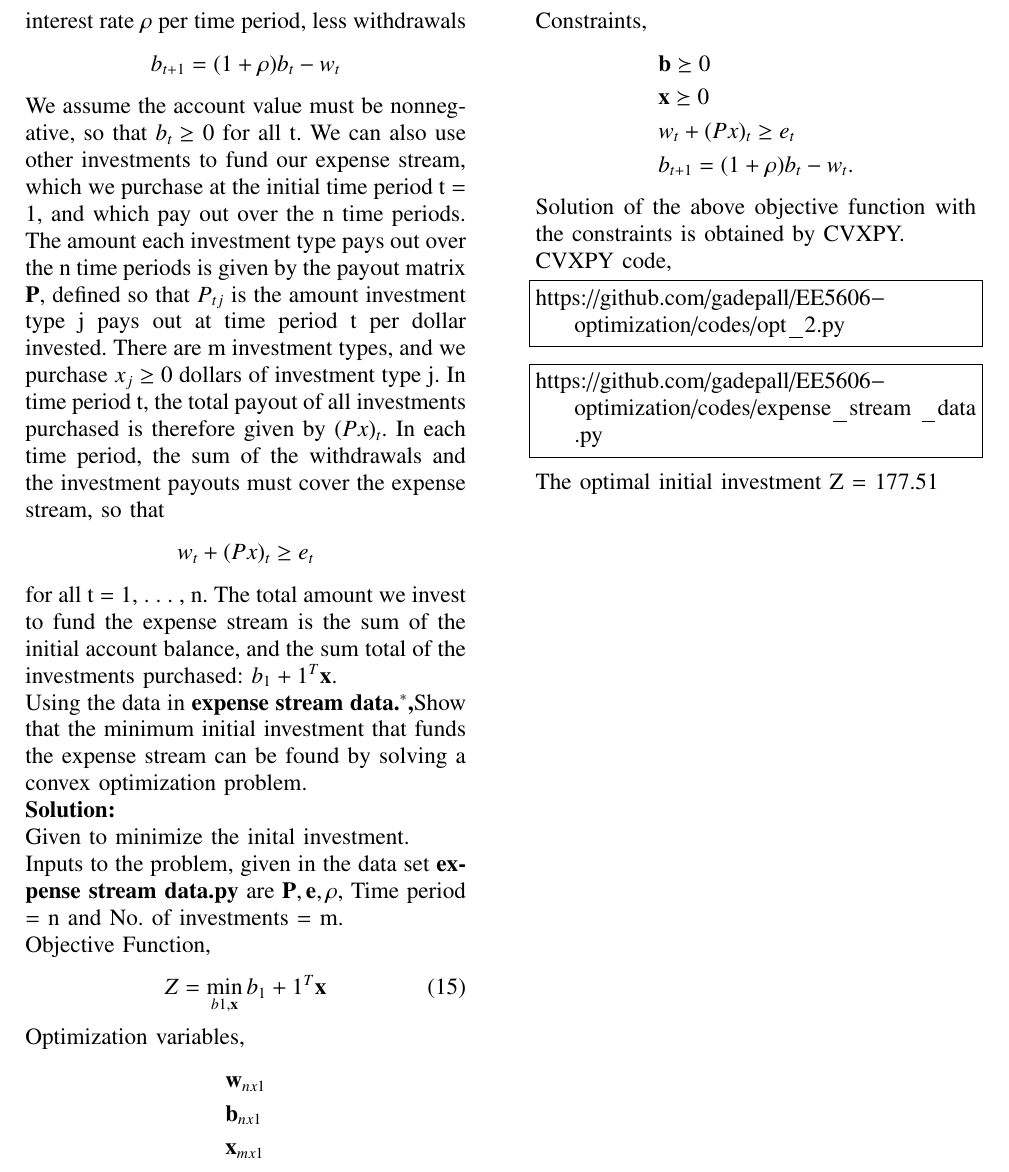
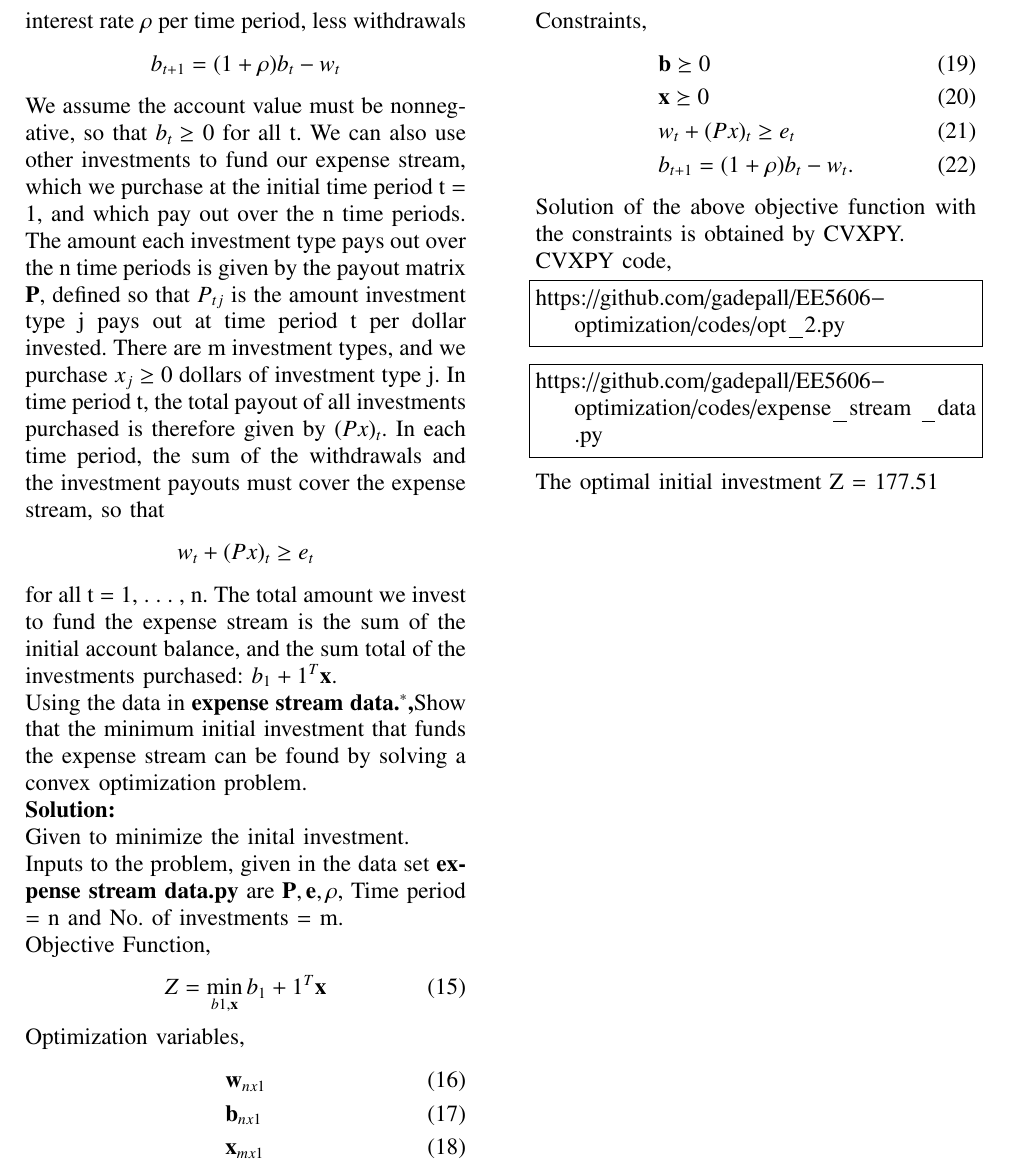
Before and after one commit to gadepall/EE5606-Optimization, a LaTeX paper (solutions.tex): part of page 2 of 2, cut so that both start at the same text. Compiled offline with pdfLaTeX.

Commit message:
Add files via upload

```diff
--- a/solutions.tex
+++ b/solutions.tex
@@ -255,15 +255,15 @@ Z = \min_{b1,\vec{x}} b_1 + 1^T \vec{x}
 \end{align}
 Optimization variables,
 \begin{align}
-&\vec{w}_{n x 1} \nonumber \\
-& \vec{b}_{n x 1} \nonumber \\ &\vec{x}_{m x 1} \nonumber
+&\vec{w}_{n x 1} \\
+& \vec{b}_{n x 1}  \\ &\vec{x}_{m x 1}
 \end{align}
 Constraints,
 \begin{align}
-&\vec{b} \succeq 0  \nonumber \\
-&\vec{x} \succeq 0 \nonumber \\
-&w_t + ({P x})_t \geq e_t \nonumber \\
-&b_{t+1} = (1+ \rho)b_t - w_t . \nonumber
+&\vec{b} \succeq 0   \\
+&\vec{x} \succeq 0 \\
+&w_t + ({P x})_t \geq e_t  \\
+&b_{t+1} = (1+ \rho)b_t - w_t .
 \end{align}
 Solution of the above objective function with the constraints is obtained by CVXPY.\\
 CVXPY code,
```
